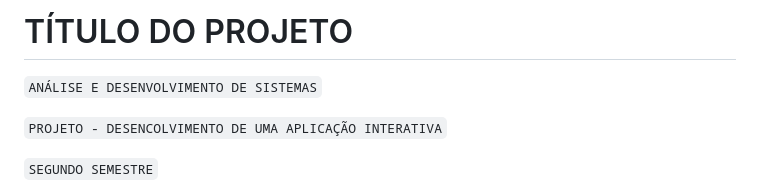
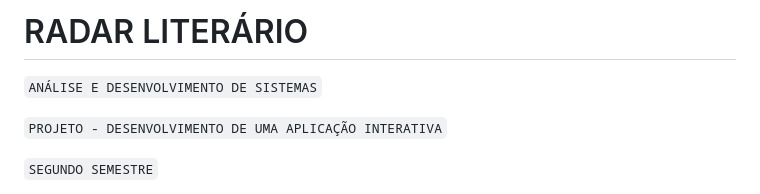
Before and after one commit to ICEI-PUC-Minas-PMV-ADS/pmv-ads-2022-1-e2-proj-int-t1-radar-literario, a Markdown page: README.md, the part around the change. Drawn GitHub-style.

```diff
--- a/README.md
+++ b/README.md
@@ -1,8 +1,8 @@
-# TÍTULO DO PROJETO
+# RADAR LITERÁRIO
 
 `ANÁLISE E DESENVOLVIMENTO DE SISTEMAS`
 
-`PROJETO - DESENCOLVIMENTO DE UMA APLICAÇÃO INTERATIVA`
+`PROJETO - DESENVOLVIMENTO DE UMA APLICAÇÃO INTERATIVA`
 
 `SEGUNDO SEMESTRE`
 
```
Also changed, not shown: docs/02-Especificação do Projeto.md (+79 -67 lines), docs/img/dcu.jpeg (added).
